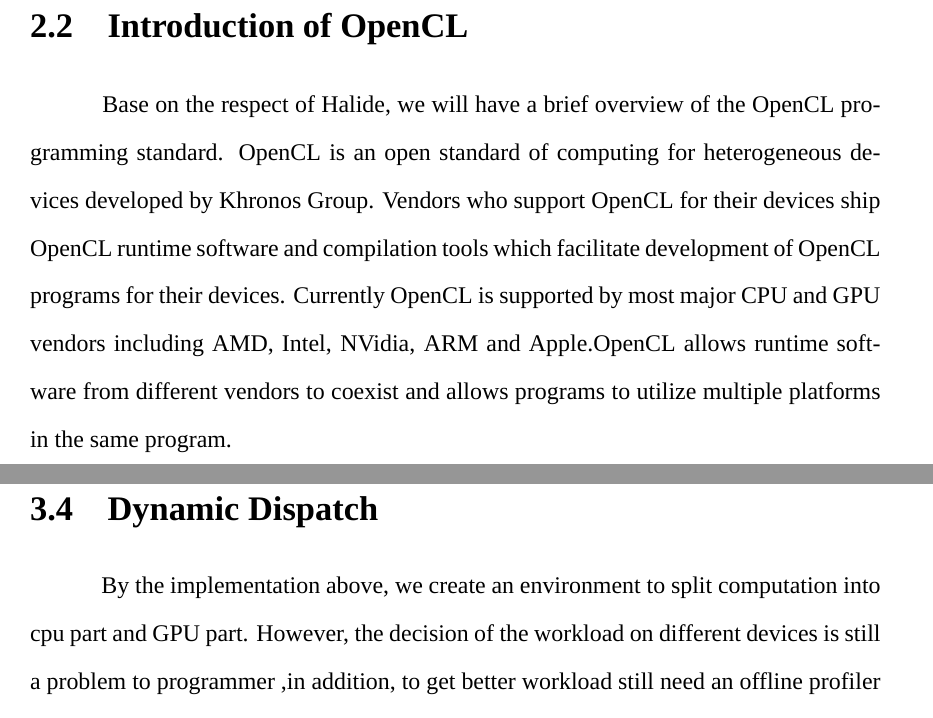
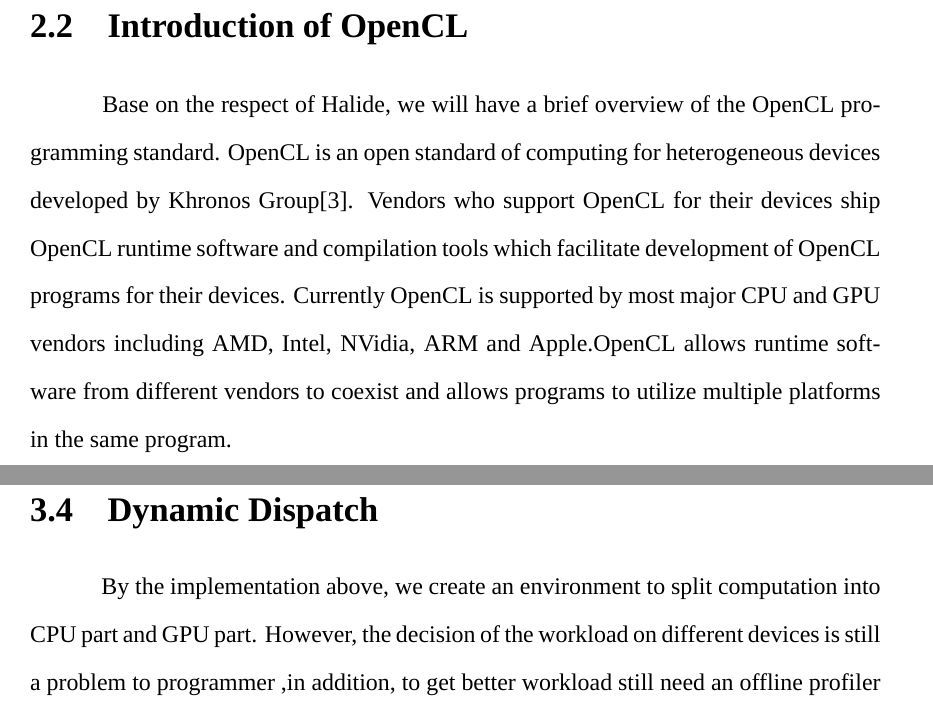
Before and after one commit to kenkuang1213/Halide_Paper, a LaTeX thesis (Ken/thesis.tex, which reads Ken/background.tex): two parts of pages 12 and 19 of 38, joined at a grey line, cut so that both start at the same text. Compiled offline with XeLaTeX; a missing font is replaced by an installed copy or a similar font.

Commit message:
fix typo

```diff
--- a/Ken/background.tex
+++ b/Ken/background.tex
@@ -38,6 +38,6 @@
 
 
 \section{Introduction of OpenCL}
-\quad\  \ Base on the respect of Halide, we will have a brief overview of the OpenCL programming standard. OpenCL is an open standard of computing for heterogeneous devices developed by Khronos Group. Vendors who support OpenCL for their devices ship OpenCL runtime software and compilation tools which facilitate development of OpenCL programs for their devices. Currently OpenCL is supported by most major CPU and GPU vendors including AMD, Intel, NVidia, ARM and Apple.OpenCL allows runtime software from different vendors to coexist and allows programs to utilize multiple platforms in the same program.
+\quad\  \ Base on the respect of Halide, we will have a brief overview of the OpenCL programming standard. OpenCL is an open standard of computing for heterogeneous devices developed by Khronos Group\cite{OpenCLWeb}. Vendors who support OpenCL for their devices ship OpenCL runtime software and compilation tools which facilitate development of OpenCL programs for their devices. Currently OpenCL is supported by most major CPU and GPU vendors including AMD, Intel, NVidia, ARM and Apple.OpenCL allows runtime software from different vendors to coexist and allows programs to utilize multiple platforms in the same program.
 
 OpenCL programs consist of the host program which runs on the CPU and coordinates activities with the runtime using API functions and kernel programs which run on the compute device.According to Halide,an OpenCL program will have 6 stages init\_kernels,  device\_malloc, copy\_to\_device, run,  copy\_to\_to\_host and device\_free."init\_kernels" includes clGetContextInfo, clGetDeviceInfo, clCreateProgramWithSource and clBuildProgram."device\_malloc" equals to "clCreateBuffer". "copy\_to\_device" is clEnqueueWriteBufferRect when choosing OpenCL as our backend."run" consists of clCreateKernel, clSetKernelArg, clEnqueueNDRangeKernel, clReleaseKernel and clFinish."copy\_to\_host" is clEnqueueReadBufferRect."device\_free" is clReleaseMemObject.
```
Also changed, not shown: Ken/implementation.tex (+1 -1 lines).
